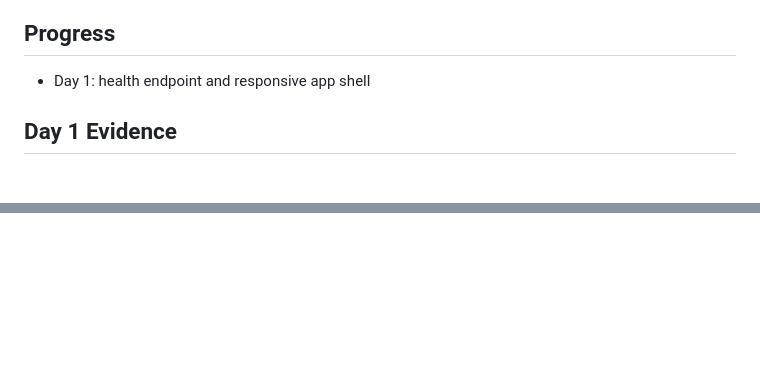
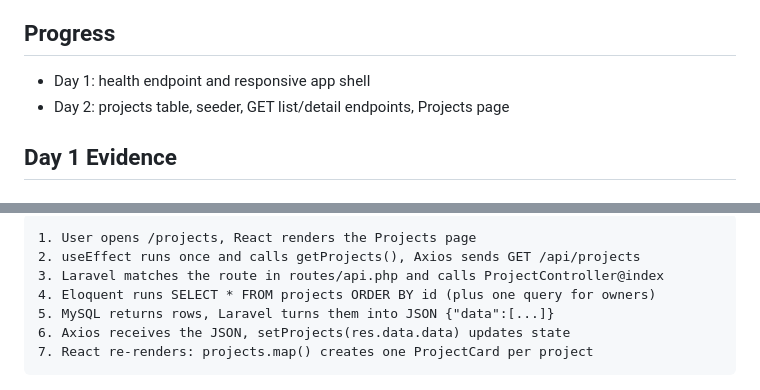
Before and after one commit to Mythilymanju/codeingil-taskflow, a Markdown page: README.md, 2 parts joined by grey strips. Rendered like a GitHub page; blank space fills up the shorter version.

````diff
--- a/README.md
+++ b/README.md
@@ -26,6 +26,7 @@ API base URL: http://127.0.0.1:8000/api
 
 ## Progress
 - Day 1: health endpoint and responsive app shell
+- Day 2: projects table, seeder, GET list/detail endpoints, Projects page
 
 ## Day 1 Evidence
 
@@ -36,0 +54,9 @@ API base URL: http://127.0.0.1:8000/api
+```
+1. User opens /projects, React renders the Projects page
+2. useEffect runs once and calls getProjects(), Axios sends GET /api/projects
+3. Laravel matches the route in routes/api.php and calls ProjectController@index
+4. Eloquent runs SELECT * FROM projects ORDER BY id (plus one query for owners)
+5. MySQL returns rows, Laravel turns them into JSON {"data":[...]}
+6. Axios receives the JSON, setProjects(res.data.data) updates state
+7. React re-renders: projects.map() creates one ProjectCard per project
+```
````
Also changed, not shown: other parts of README.md (+16 -0 lines), docs/screenshots/day-02-phpmyadmin-projects.png (added), docs/screenshots/day-02-postman-404.png (added), docs/screenshots/day-02-postman-list.png (added), docs/screenshots/day-02-projects.png (added), 7 other files.
